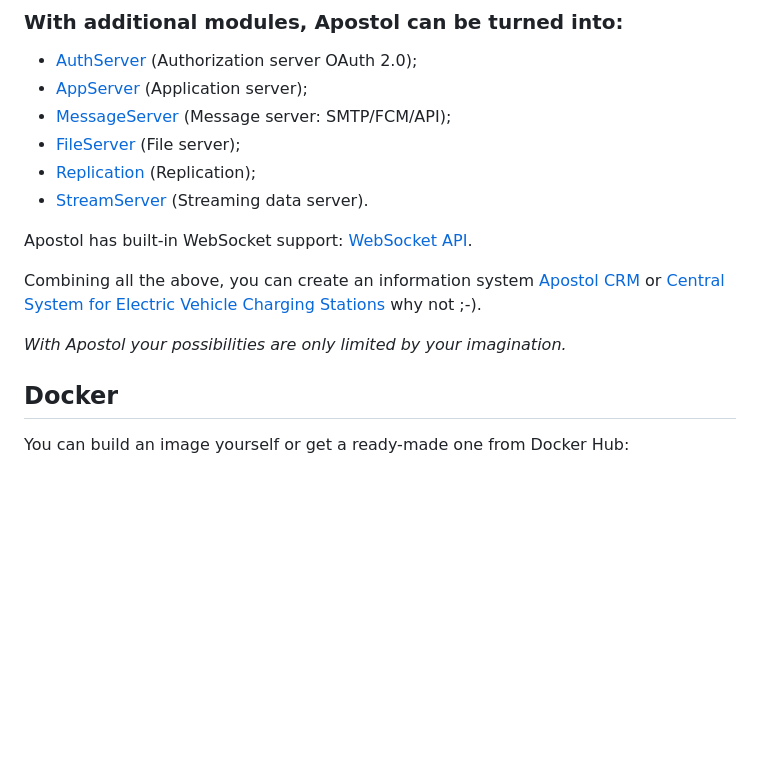
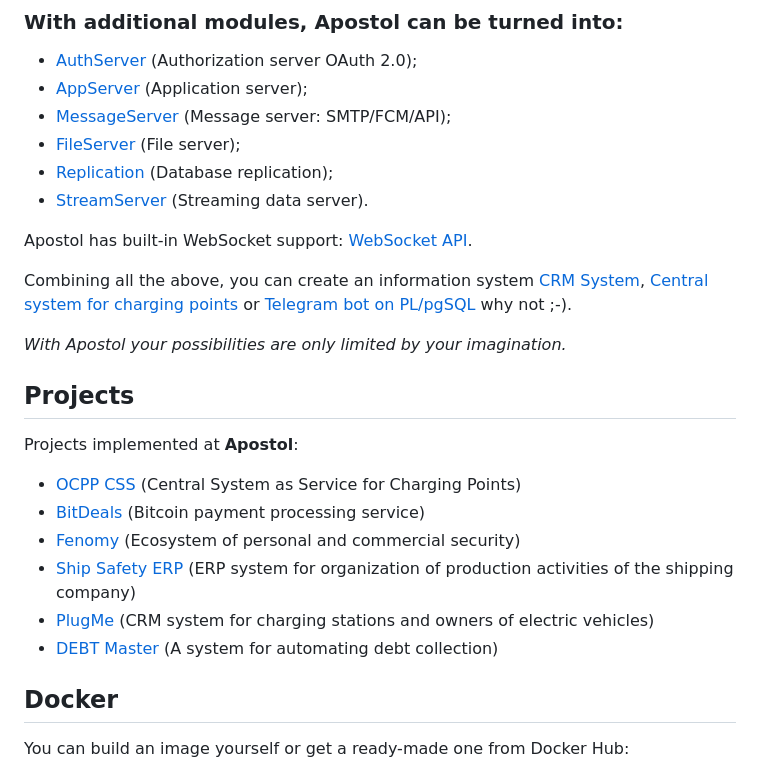
Before and after one commit to apostoldevel/apostol, a Markdown page: README.md, the part around the change. GitHub-like rendering; blank space fills up the shorter version.

```diff
--- a/README.md
+++ b/README.md
@@ -36,14 +36,26 @@ The framework has a modular design, built-in HTTP server, and [PostgreSQL](https
 - [AppServer](https://github.com/apostoldevel/module-AppServer) (Application server);
 - [MessageServer](https://github.com/apostoldevel/process-MessageServer) (Message server: SMTP/FCM/API);
 - [FileServer](https://github.com/apostoldevel/module-FileServer) (File server);
-- [Replication](https://github.com/apostoldevel/process-Replication) (Replication);
+- [Replication](https://github.com/apostoldevel/process-Replication) (Database replication);
 - [StreamServer](https://github.com/apostoldevel/process-StreamServer) (Streaming data server).
 
 Apostol has built-in WebSocket support: [WebSocket API](https://github.com/apostoldevel/module-WebSocketAPI).
 
-Combining all the above, you can create an information system [Apostol CRM](https://github.com/apostoldevel/apostol-crm) or [Central System for Electric Vehicle Charging Stations](https://github.com/apostoldevel/apostol-cs) why not ;-).
+Combining all the above, you can create an information system [CRM System](https://github.com/apostoldevel/apostol-crm), [Central system for charging points](https://github.com/apostoldevel/apostol-cs) or [Telegram bot on PL/pgSQL](https://github.com/apostoldevel/apostol-pgtg) why not ;-).
 
 _With Apostol your possibilities are only limited by your imagination._
+
+Projects
+-
+
+Projects implemented at **Apostol**:
+
+* [OCPP CSS](https://ocpp-css.com) (Central System as Service for Charging Points)
+* [BitDeals](https://testnet.bitdeals.org/info/about) (Bitcoin payment processing service)
+* [Fenomy](https://fenomy.com) (Ecosystem of personal and commercial security)
+* [Ship Safety ERP](https://ship-safety.ru) (ERP system for organization of production activities of the shipping company)
+* [PlugMe](https://plugme.ru) (CRM system for charging stations and owners of electric vehicles)
+* [DEBT Master](https://debt-master.ru) (A system for automating debt collection)
 
 Docker
 -
```
Also changed, not shown: README.ru-RU.md (+15 -2 lines).
